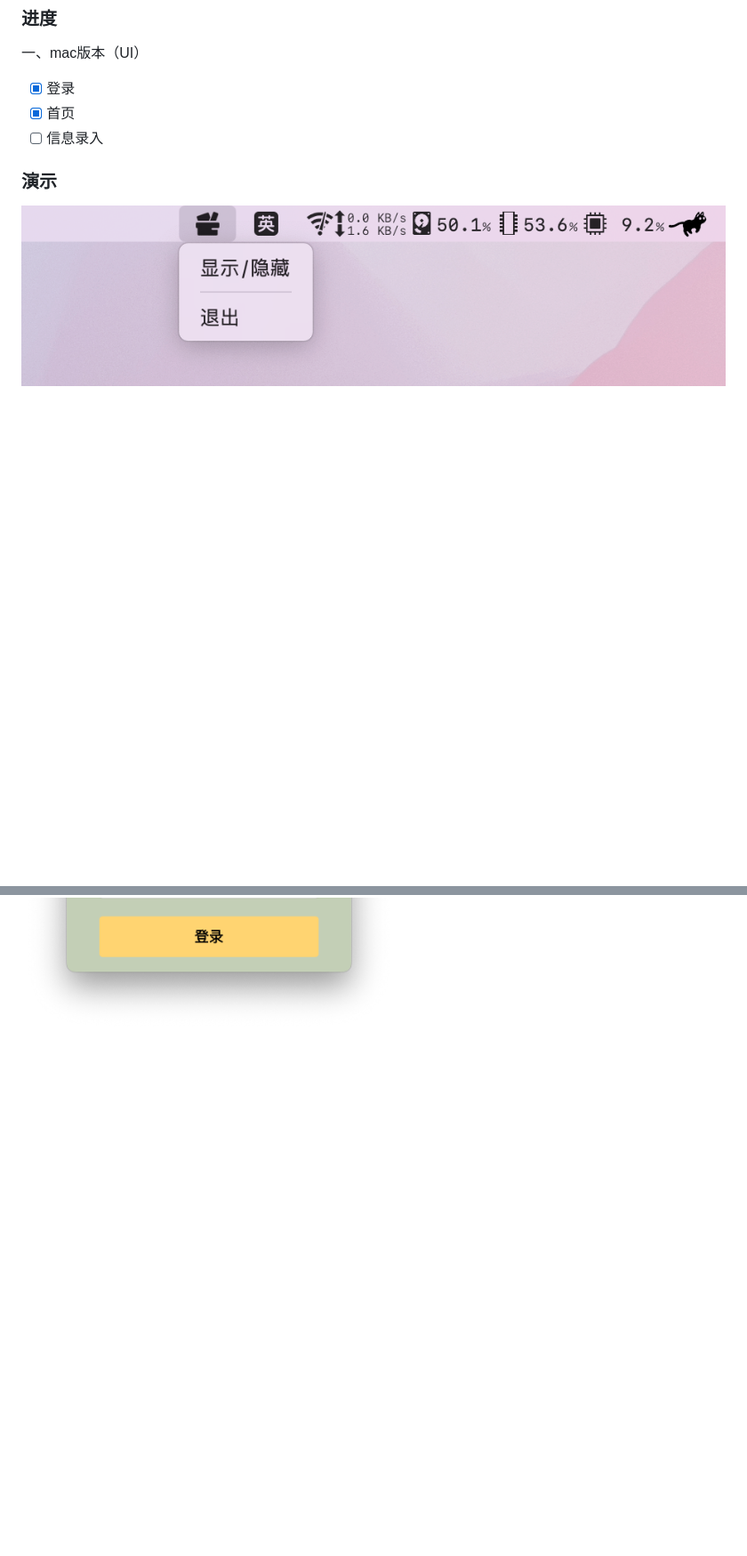
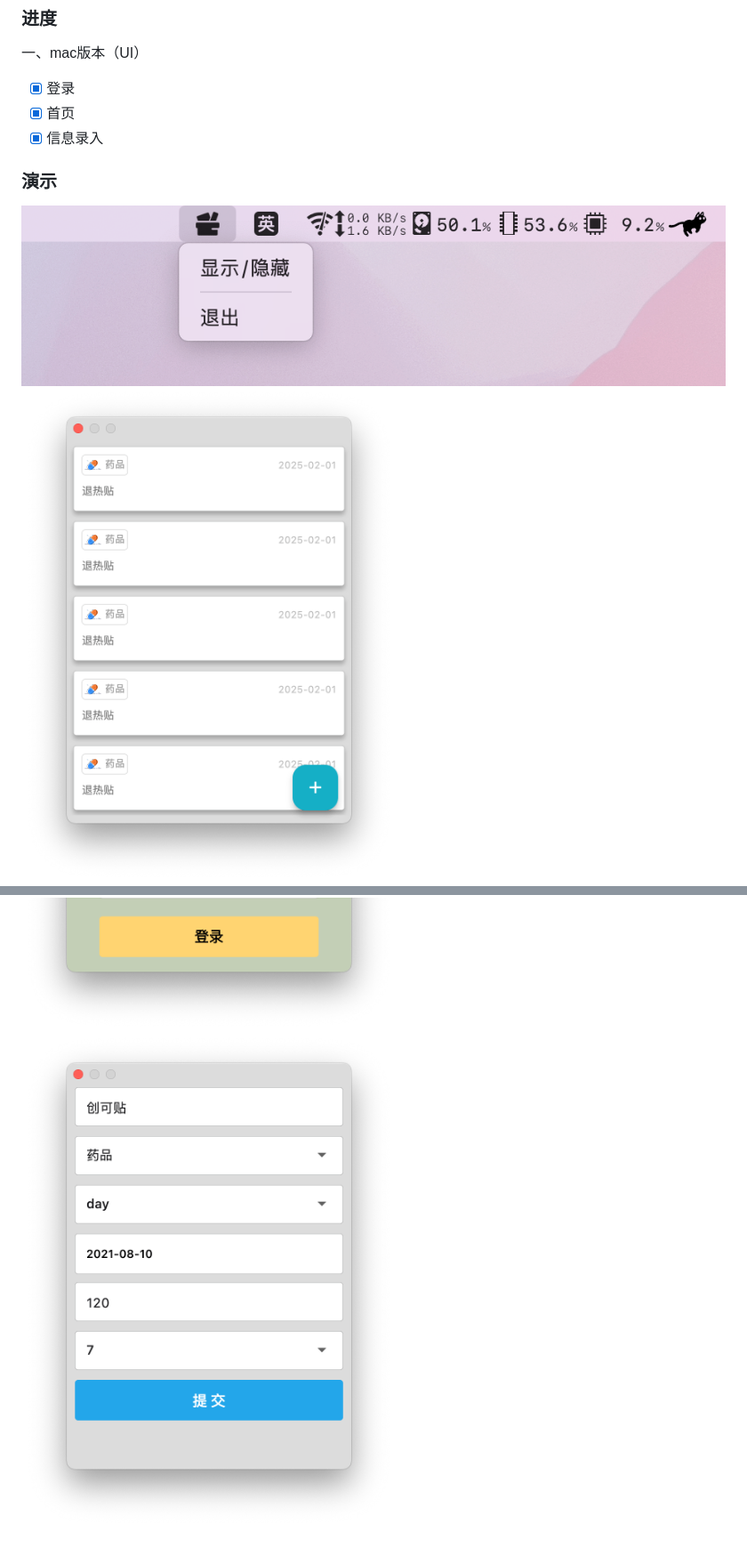
Before and after one commit to tiandi0228/expire, a Markdown page: README.md, 2 parts joined by grey strips. Shown: that part at 89% size. GitHub-like rendering; pictures changed too: demo/create.png (added), demo/home.png (added); blank space fills up the shorter version.

```diff
--- a/README.md
+++ b/README.md
@@ -8,9 +8,11 @@
 
 - [x] 登录
 - [x] 首页
-- [ ] 信息录入
+- [x] 信息录入
 
 ### 演示
 
 ![](https://github.com/tiandi0228/expire/blob/main/demo/tray.png)
+![](https://github.com/tiandi0228/expire/blob/main/demo/home.png)
 ![](https://github.com/tiandi0228/expire/blob/main/demo/login.png)
+![](https://github.com/tiandi0228/expire/blob/main/demo/create.png)
```
Also changed, not shown: 15 other files.
